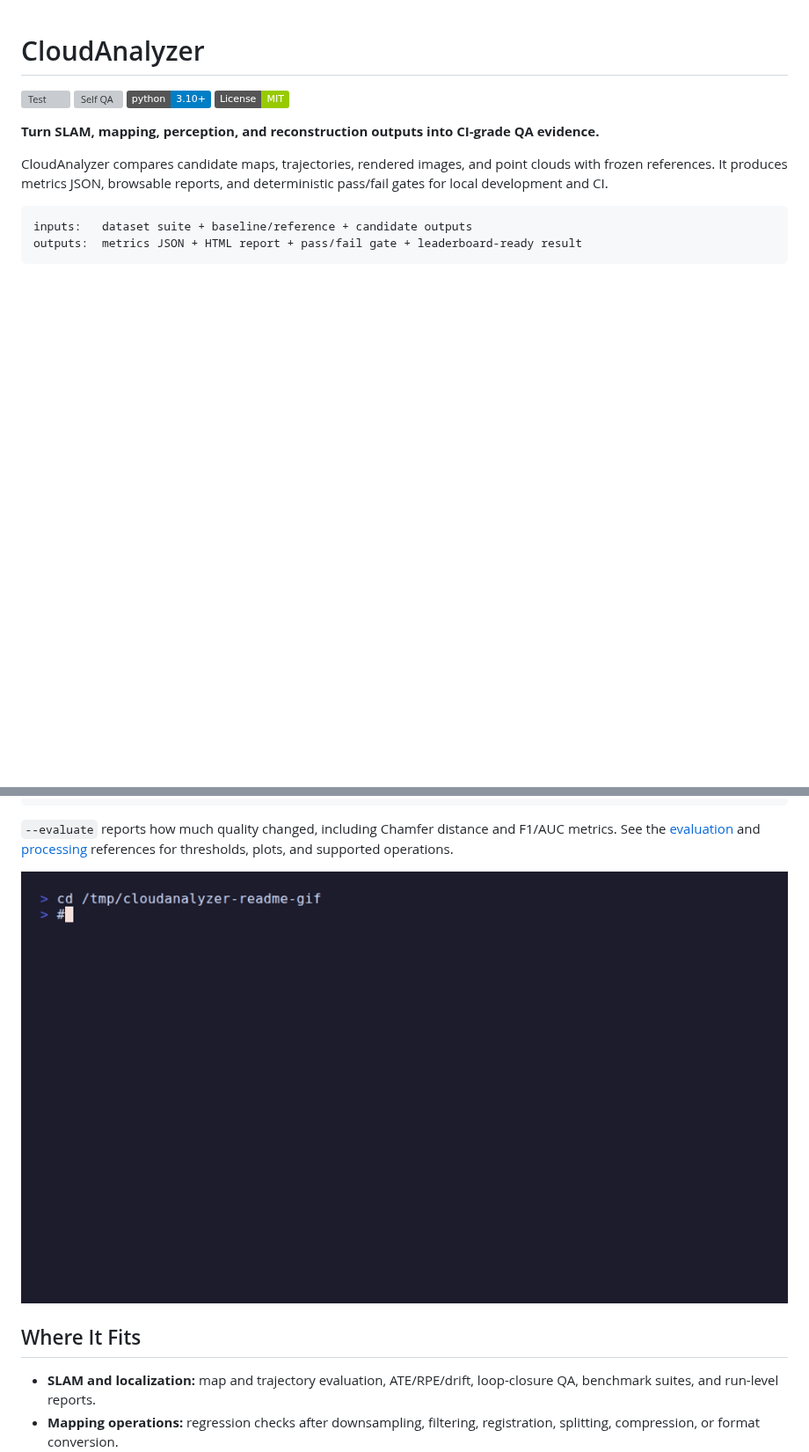
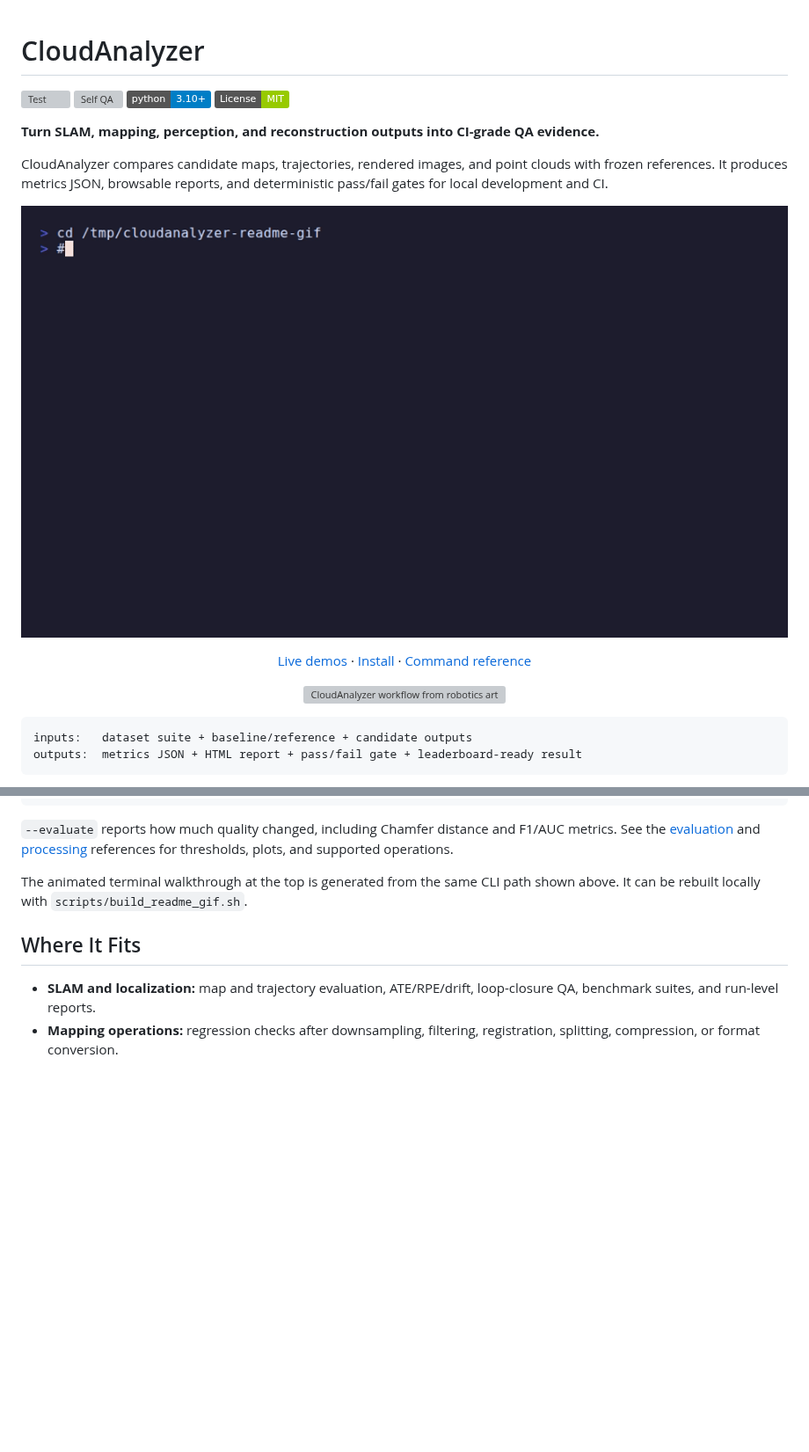
Before and after one commit to rsasaki0109/CloudAnalyzer, a Markdown page: README.md, 2 parts joined by grey strips. Shown at 88% size. Rendered like a GitHub page; badges without logos; blank space fills up the shorter version; grey boxes are pictures that could not be loaded.

Commit message:
Refresh README with visual demos and workflow
Make the README visual-first with a hero GIF, workflow diagram, linked demo gallery, and reproducible point-cloud comparison figure.

````diff
--- a/README.md
+++ b/README.md
@@ -11,6 +11,21 @@ CloudAnalyzer compares candidate maps, trajectories, rendered images, and point
 clouds with frozen references. It produces metrics JSON, browsable reports, and
 deterministic pass/fail gates for local development and CI.
 
+<!-- Regenerate with `scripts/build_readme_gif.sh` (requires vhs and `ca`). -->
+<p align="center">
+  <img src="docs/images/readme-demo.gif" alt="CloudAnalyzer terminal demo comparing a downsampled point cloud and exporting a browser viewer" width="960">
+</p>
+
+<p align="center">
+  <a href="https://rsasaki0109.github.io/CloudAnalyzer/">Live demos</a> ·
+  <a href="#install">Install</a> ·
+  <a href="docs/commands/">Command reference</a>
+</p>
+
+<p align="center">
+  <img src="docs/images/readme-workflow.svg" alt="CloudAnalyzer workflow from robotics artifacts through metrics and reports to a CI pass or fail gate" width="960">
+</p>
+
 ```text
 inputs:   dataset suite + baseline/reference + candidate outputs
 outputs:  metrics JSON + HTML report + pass/fail gate + leaderboard-ready result
@@ -90,8 +150,8 @@ F1/AUC metrics. See the [evaluation](docs/commands/evaluate.md) and
 [processing](docs/commands/processing.md) references for thresholds, plots, and
 supported operations.
 
-<!-- Regenerate with `scripts/build_readme_gif.sh` (requires vhs). -->
-![CloudAnalyzer terminal demo](docs/images/readme-demo.gif)
+The animated terminal walkthrough at the top is generated from the same CLI path
+shown above. It can be rebuilt locally with `scripts/build_readme_gif.sh`.
 
 ## Where It Fits
 
````
Also changed, not shown: other parts of README.md (+46 -1 lines), docs/images/ATTRIBUTION.md (+7 -0 lines), docs/images/readme-pointcloud-triptych.png (added), 2 other files.
